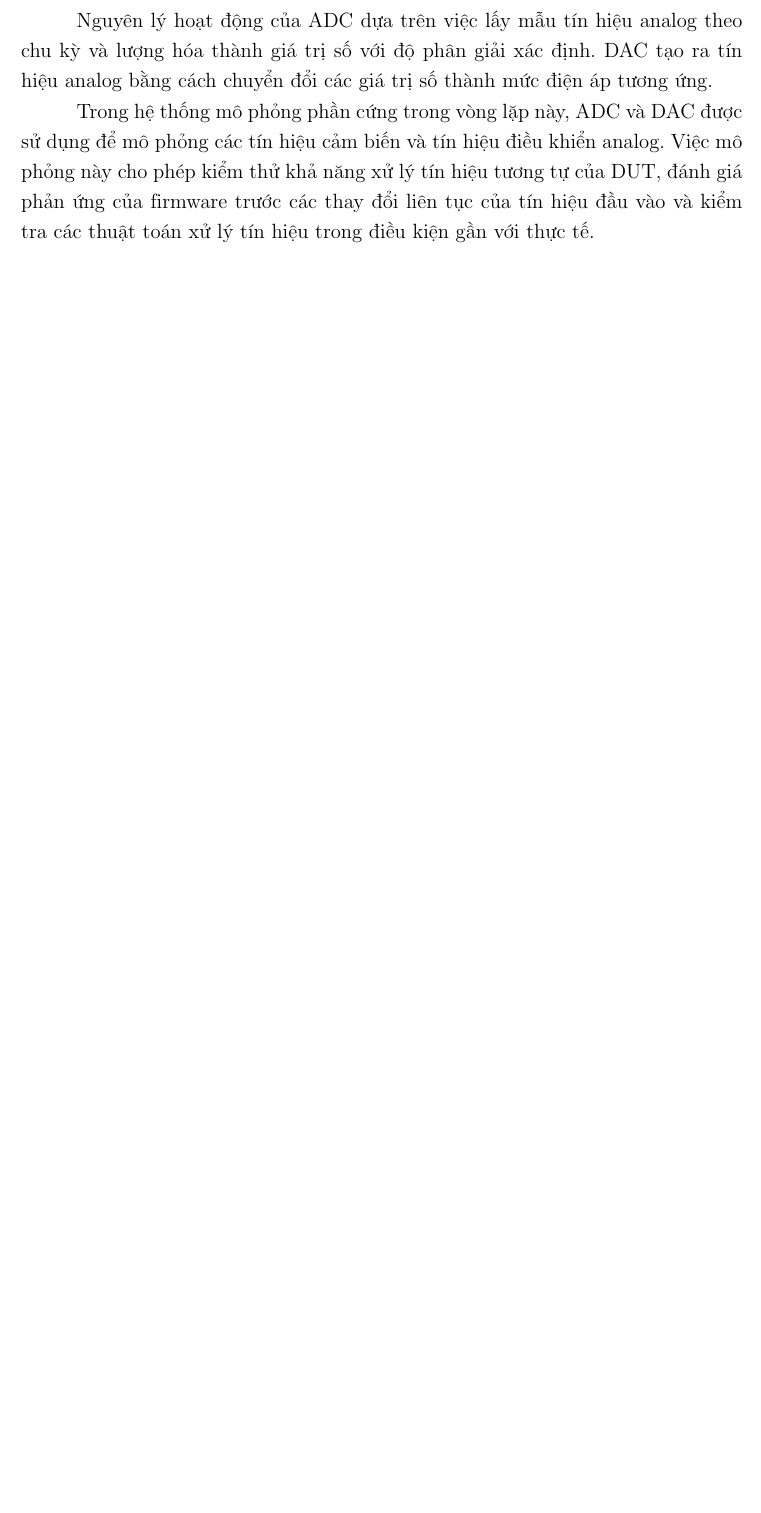
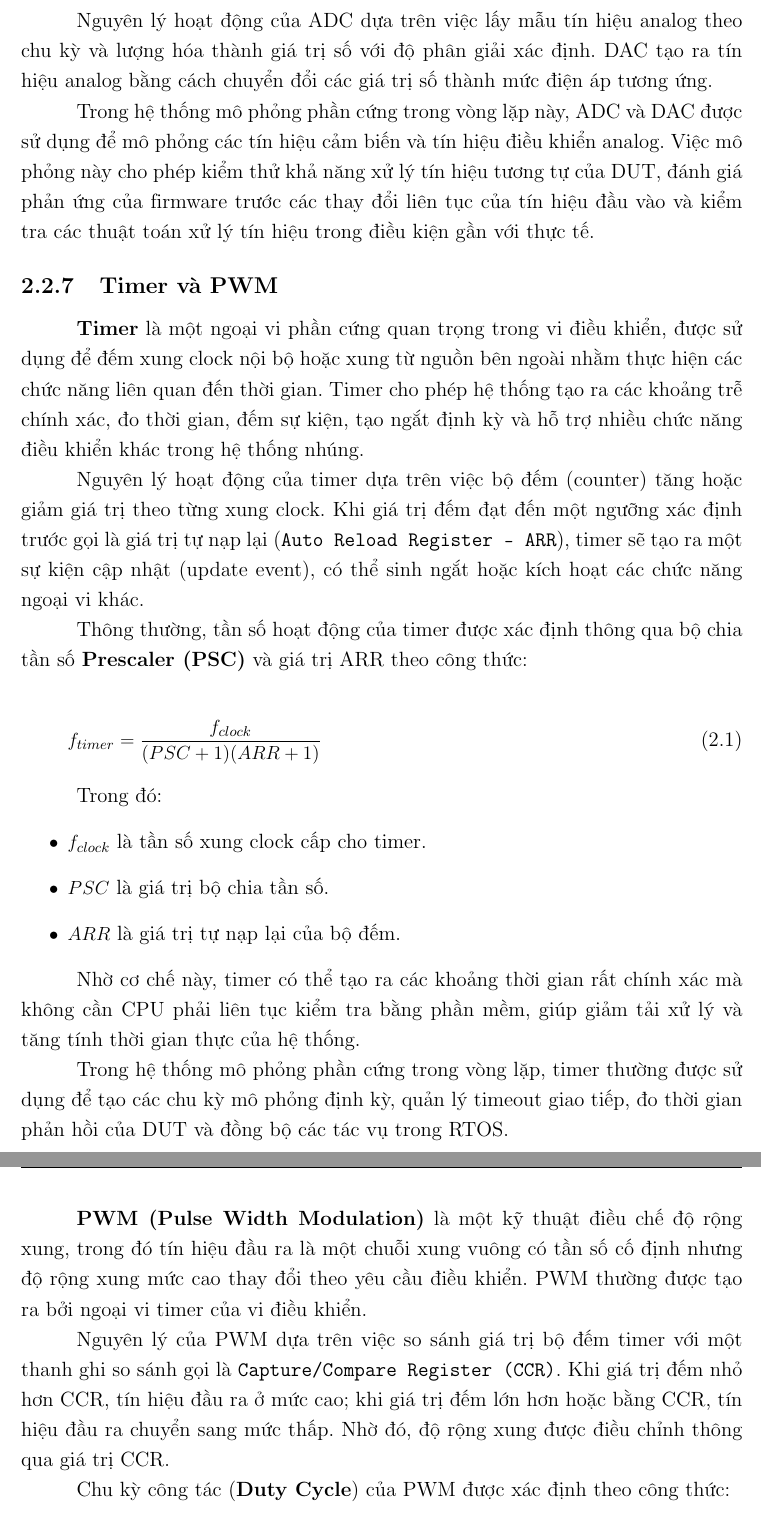
Before and after one commit to vytrannguyenthao/STM32_Hardware_in_the_Loop, a LaTeX document (Report/Doc/main.tex, which reads Report/Doc/chuong2.tex): part of page 22 of 75 before the commit and two parts of pages 22 and 23 of 77 after it, the two joined at a grey line, cut so that both start at the same text, the shorter picture padded with empty space. Compiled offline with pdfLaTeX.

Commit message:
Report/Doc: Add timer and pwm

```diff
--- a/Report/Doc/chuong2.tex
+++ b/Report/Doc/chuong2.tex
@@ -137,3 +137,31 @@ ADC (Analog-to-Digital Converter) và DAC (Digital-to-Analog Converter) là các
 Nguyên lý hoạt động của ADC dựa trên việc lấy mẫu tín hiệu analog theo chu kỳ và lượng hóa thành giá trị số với độ phân giải xác định. DAC tạo ra tín hiệu analog bằng cách chuyển đổi các giá trị số thành mức điện áp tương ứng.
 
 Trong hệ thống mô phỏng phần cứng trong vòng lặp này, ADC và DAC được sử dụng để mô phỏng các tín hiệu cảm biến và tín hiệu điều khiển analog. Việc mô phỏng này cho phép kiểm thử khả năng xử lý tín hiệu tương tự của DUT, đánh giá phản ứng của firmware trước các thay đổi liên tục của tín hiệu đầu vào và kiểm tra các thuật toán xử lý tín hiệu trong điều kiện gần với thực tế.
+\subsection{Timer và PWM}
+
+\textbf{Timer} là một ngoại vi phần cứng quan trọng trong vi điều khiển, được sử dụng để đếm xung clock nội bộ hoặc xung từ nguồn bên ngoài nhằm thực hiện các chức năng liên quan đến thời gian. Timer cho phép hệ thống tạo ra các khoảng trễ chính xác, đo thời gian, đếm sự kiện, tạo ngắt định kỳ và hỗ trợ nhiều chức năng điều khiển khác trong hệ thống nhúng.
+
+Nguyên lý hoạt động của timer dựa trên việc bộ đếm (counter) tăng hoặc giảm giá trị theo từng xung clock. Khi giá trị đếm đạt đến một ngưỡng xác định trước gọi là giá trị tự nạp lại (\texttt{Auto Reload Register – ARR}), timer sẽ tạo ra một sự kiện cập nhật (update event), có thể sinh ngắt hoặc kích hoạt các chức năng ngoại vi khác.
+
+Thông thường, tần số hoạt động của timer được xác định thông qua bộ chia tần số \textbf{Prescaler (PSC)} và giá trị ARR theo công thức:
+
+\begin{equation}
+f_{timer} = \frac{f_{clock}}{(PSC + 1)(ARR + 1)}
+\end{equation}
+
+Trong đó:
+\begin{itemize}
+    \item $f_{clock}$ là tần số xung clock cấp cho timer.
+    \item $PSC$ là giá trị bộ chia tần số.
+    \item $ARR$ là giá trị tự nạp lại của bộ đếm.
+\end{itemize}
+
+Nhờ cơ chế này, timer có thể tạo ra các khoảng thời gian rất chính xác mà không cần CPU phải liên tục kiểm tra bằng phần mềm, giúp giảm tải xử lý và tăng tính thời gian thực của hệ thống.
+
+Trong hệ thống mô phỏng phần cứng trong vòng lặp, timer thường được sử dụng để tạo các chu kỳ mô phỏng định kỳ, quản lý timeout giao tiếp, đo thời gian phản hồi của DUT và đồng bộ các tác vụ trong RTOS.
+
+\textbf{PWM (Pulse Width Modulation)} là một kỹ thuật điều chế độ rộng xung, trong đó tín hiệu đầu ra là một chuỗi xung vuông có tần số cố định nhưng độ rộng xung mức cao thay đổi theo yêu cầu điều khiển. PWM thường được tạo ra bởi ngoại vi timer của vi điều khiển.
+
+Nguyên lý của PWM dựa trên việc so sánh giá trị bộ đếm timer với một thanh ghi so sánh gọi là \texttt{Capture/Compare Register (CCR)}. Khi giá trị đếm nhỏ hơn CCR, tín hiệu đầu ra ở mức cao; khi giá trị đếm lớn hơn hoặc bằng CCR, tín hiệu đầu ra chuyển sang mức thấp. Nhờ đó, độ rộng xung được điều chỉnh thông qua giá trị CCR.
+
+Chu kỳ công tác (\textbf{Duty Cycle}) của PWM được xác định theo công thức:
```
Also changed, not shown: Report/Doc/chuong2.tex (23 more changed lines).
